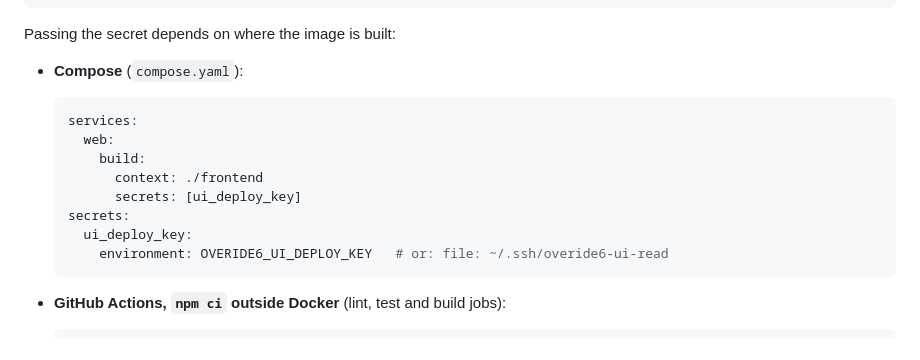
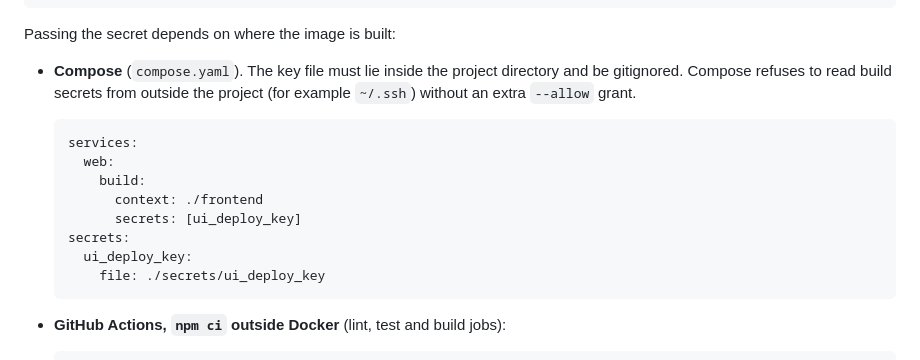
Before and after one commit to overide6/ui, a Markdown page: docs/adr/0001-shared-ui-package.md, the part around the change. Rendered like a GitHub page.

Commit message:
docs(adr): keep the compose build secret inside the project
Compose (bake) refuses to read build secrets from outside the project
directory without an --allow grant.

Co-Authored-By: Claude Opus 5.5 <noreply@anthropic.com>

````diff
--- a/docs/adr/0001-shared-ui-package.md
+++ b/docs/adr/0001-shared-ui-package.md
@@ -116,7 +116,7 @@ RUN --mount=type=secret,id=ui_deploy_key,required=true \
 
 Passing the secret depends on where the image is built:
 
-- **Compose** (`compose.yaml`):
+- **Compose** (`compose.yaml`). The key file must lie inside the project directory and be gitignored. Compose refuses to read build secrets from outside the project (for example `~/.ssh`) without an extra `--allow` grant.
 
   ```yaml
   services:
@@ -126,7 +126,7 @@ Passing the secret depends on where the image is built:
         secrets: [ui_deploy_key]
   secrets:
     ui_deploy_key:
-      environment: OVERIDE6_UI_DEPLOY_KEY   # or: file: ~/.ssh/overide6-ui-read
+      file: ./secrets/ui_deploy_key
   ```
 
 - **GitHub Actions, `npm ci` outside Docker** (lint, test and build jobs):
````
